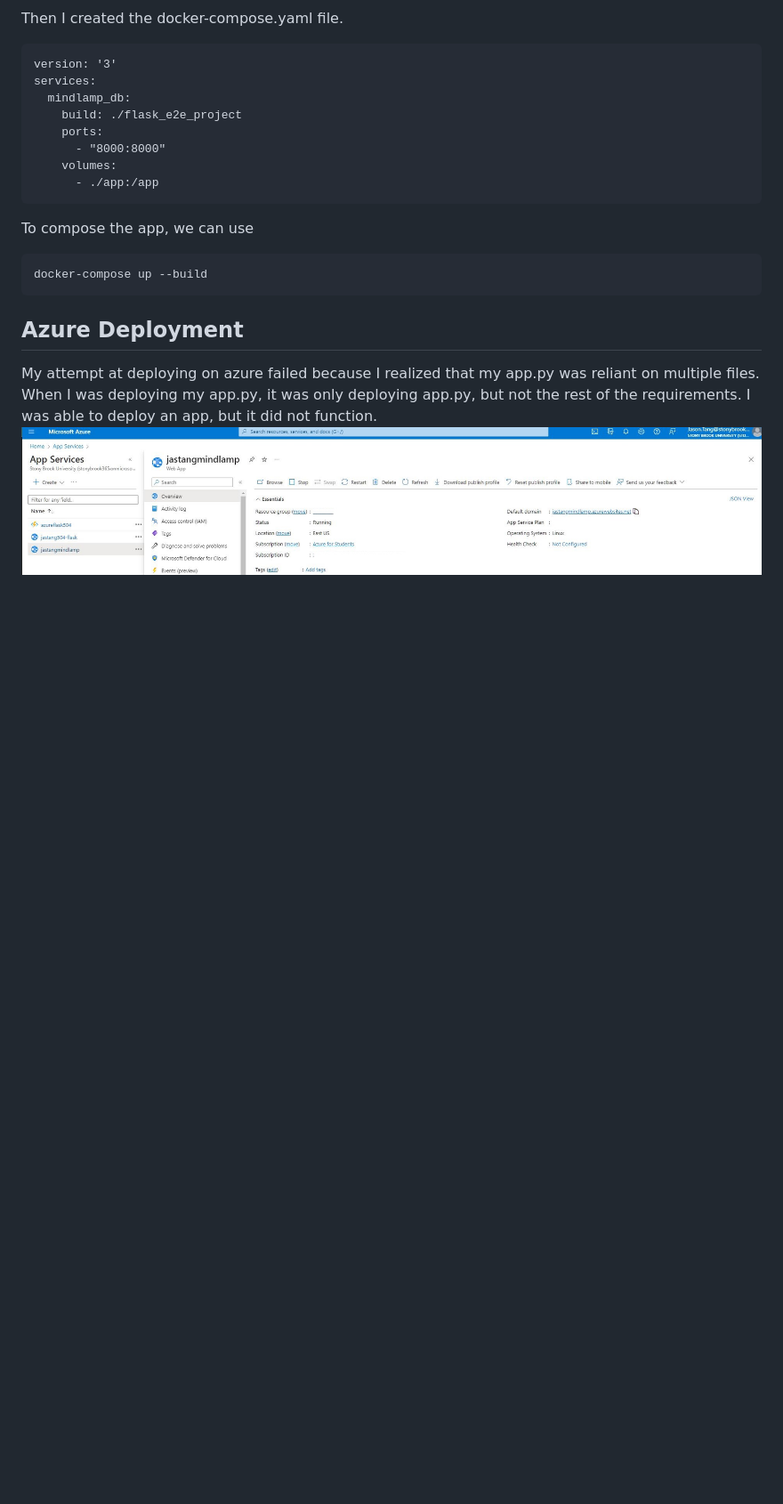
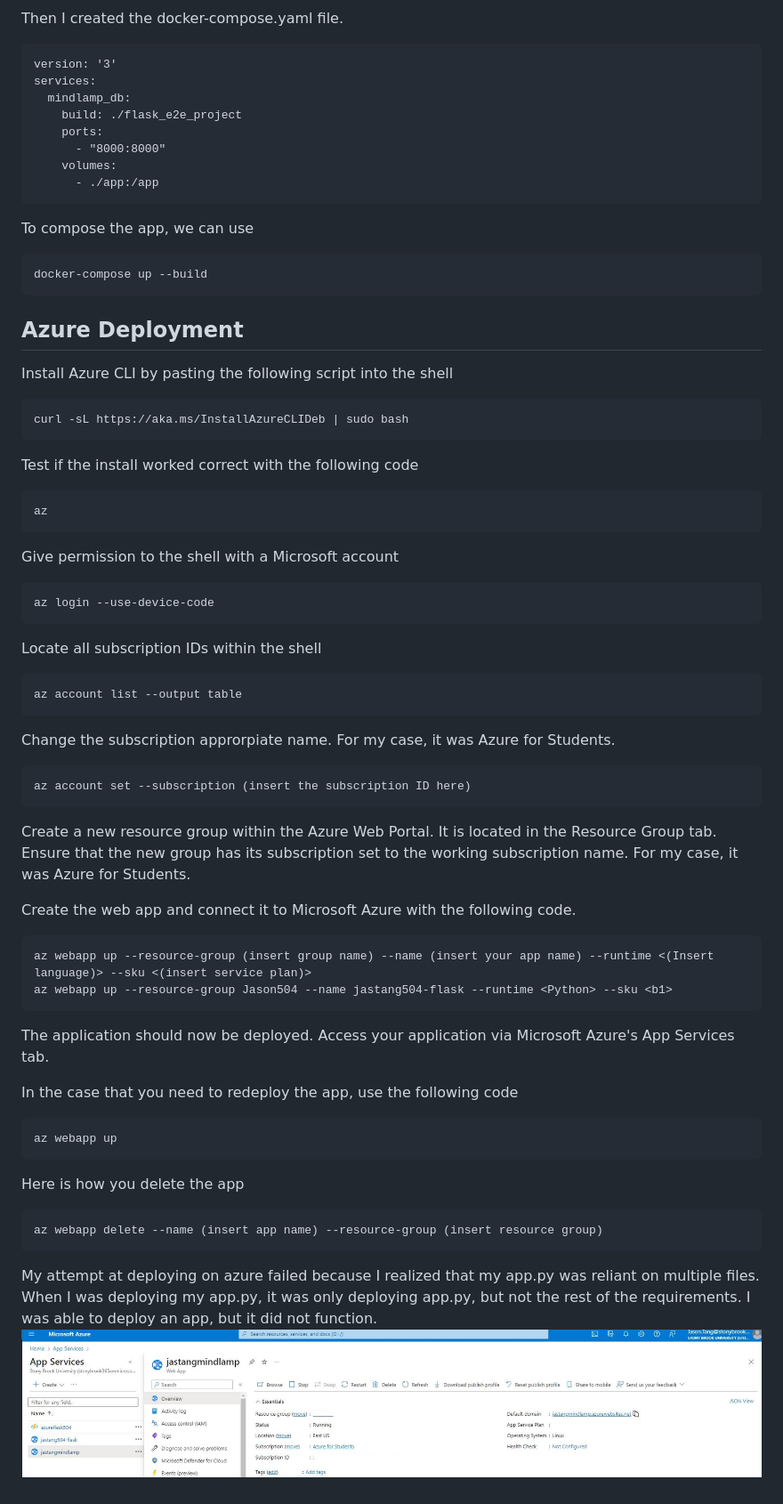
Before and after one commit to jas-tang/flask_e2e_project, a Markdown page: docs/README.md, the part around the change. Shown: that part at 89% size. Rendered like a GitHub page; blank space fills up the shorter version.

````diff
--- a/docs/README.md
+++ b/docs/README.md
@@ -432,6 +432,52 @@ docker-compose up --build
 ```
 
 ## Azure Deployment
+Install Azure CLI by pasting the following script into the shell
+```
+curl -sL https://aka.ms/InstallAzureCLIDeb | sudo bash
+```
+
+Test if the install worked correct with the following code
+```
+az
+```
+
+Give permission to the shell with a Microsoft account
+```
+az login --use-device-code
+```
+
+Locate all subscription IDs within the shell
+```
+az account list --output table
+```
+
+Change the subscription approrpiate name. For my case, it was Azure for Students.
+
+```
+az account set --subscription (insert the subscription ID here)
+```
+
+Create a new resource group within the Azure Web Portal. It is located in the Resource Group tab. Ensure that the new group has its subscription set to the working subscription name. For my case, it was Azure for Students.
+
+Create the web app and connect it to Microsoft Azure with the following code.
+```
+az webapp up --resource-group (insert group name) --name (insert your app name) --runtime <(Insert language)> --sku <(insert service plan)>
+az webapp up --resource-group Jason504 --name jastang504-flask --runtime <Python> --sku <b1>
+```
+
+The application should now be deployed. Access your application via Microsoft Azure's App Services tab.
+
+In the case that you need to redeploy the app, use the following code
+```
+az webapp up
+```
+
+Here is how you delete the app
+```
+az webapp delete --name (insert app name) --resource-group (insert resource group)
+```
+
 My attempt at deploying on azure failed because I realized that my app.py was reliant on multiple files. When I was deploying my app.py, it was only deploying app.py, but not the rest of the requirements.
 I was able to deploy an app, but it did not function.
 ![](https://github.com/jas-tang/flask_e2e_project/blob/main/docs/azure%20web%20app.JPG)
````
